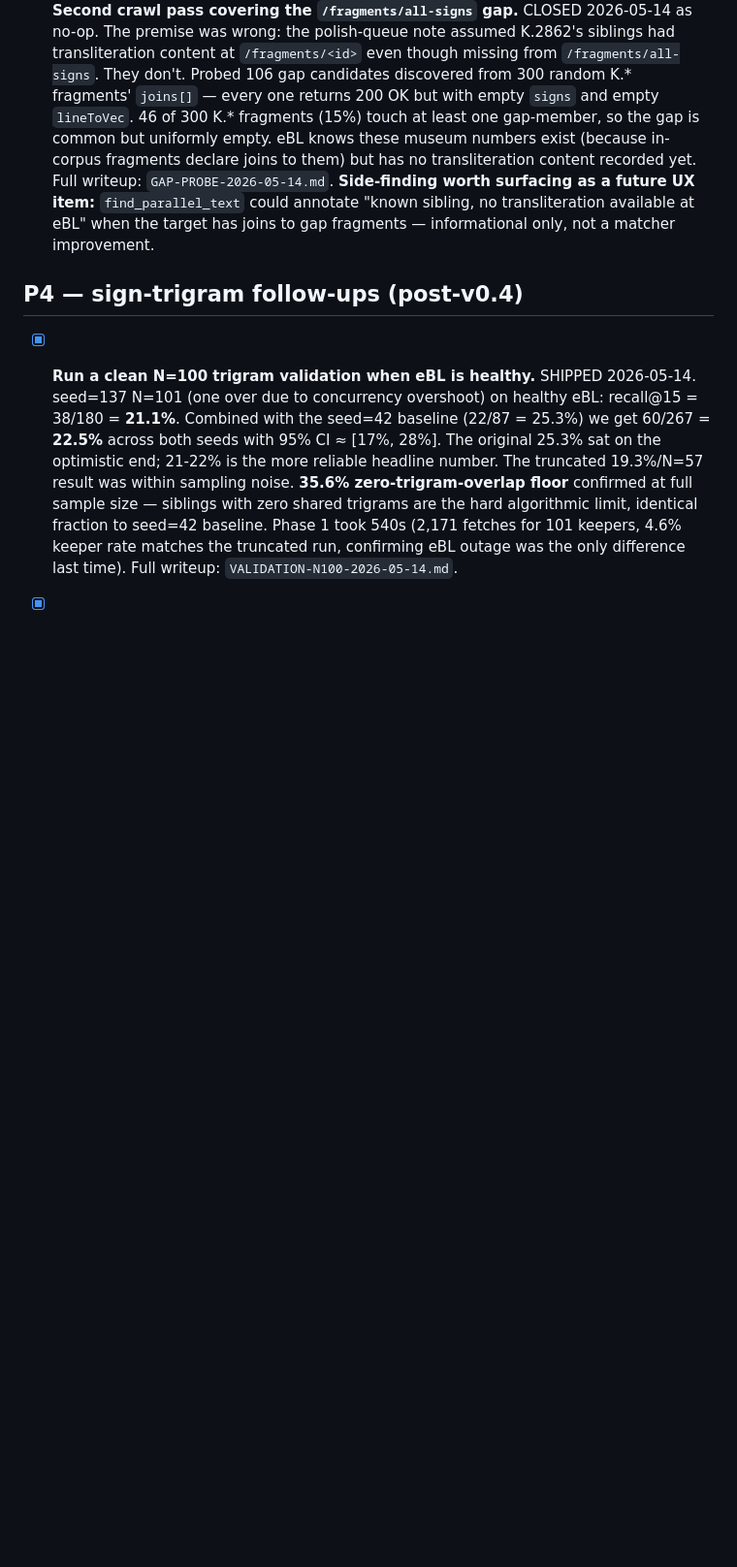
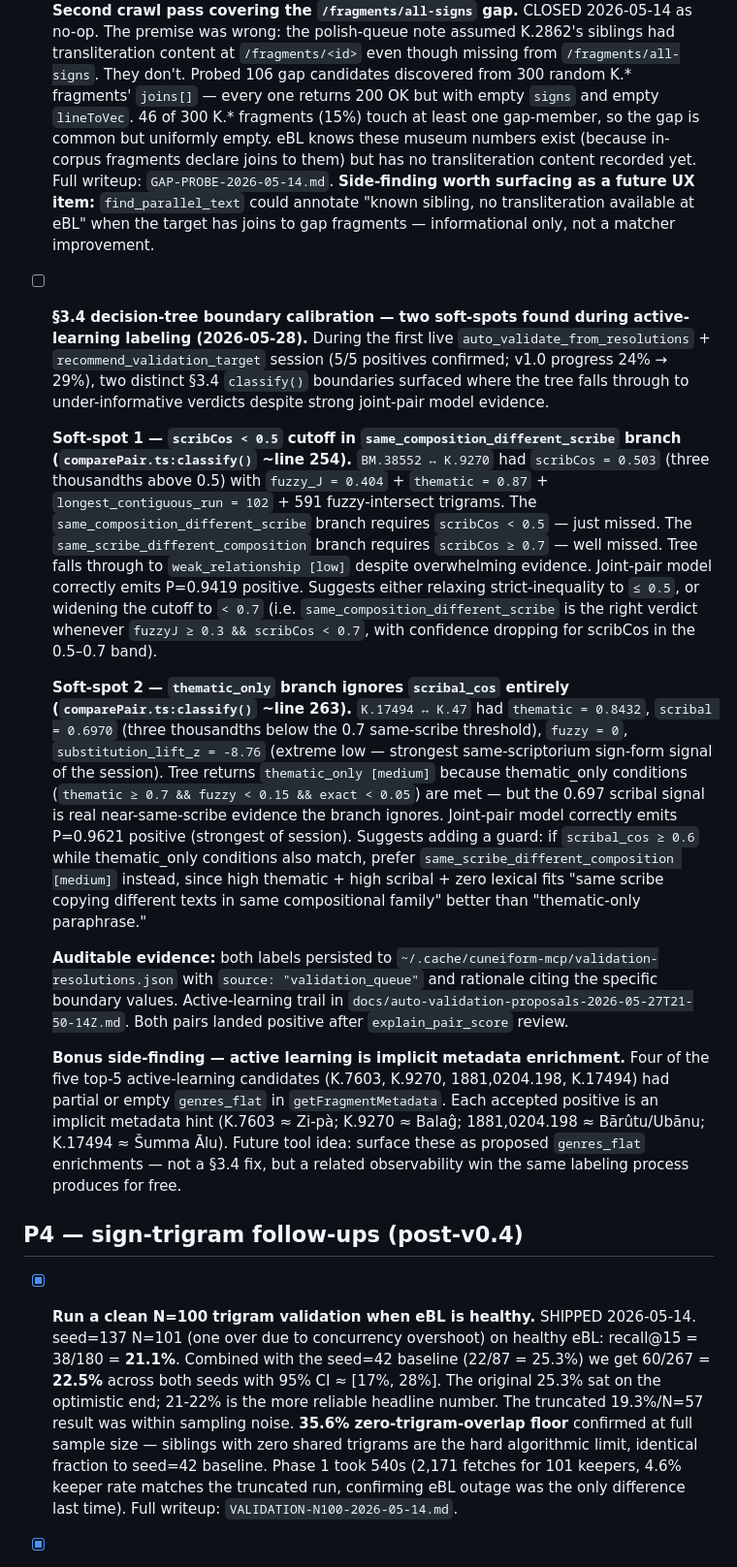
Before and after one commit to Hugegreencandle/cuneiform-mcp, a Markdown page: POLISH-QUEUE.md, the part around the change. Shown at 97% size. Drawn GitHub-style; blank space fills up the shorter version.

Commit message:
docs: §3.4 decision-tree boundary calibration findings from 2026-05-28 active-learning session
Two distinct soft-spots surfaced during the first live invocation of
auto_validate_from_resolutions + recommend_validation_target, where
the §3.4 classify() decision tree falls through to under-informative
verdicts despite strong joint-pair model evidence:

1. scribCos < 0.5 cutoff in same_composition_different_scribe branch.
   Pair BM.38552 ↔ K.9270 (scribCos=0.503, 0.003 above) falls through
   to weak_relationship despite fuzzy_J=0.404 + thematic=0.87 +
   102-position contiguous run. Joint-pair correctly emits P=0.9419.

2. thematic_only branch ignores scribal_cos entirely.
   Pair K.17494 ↔ K.47 (thematic=0.8432 + scribal=0.6970 + zero lex)
   classified as thematic_only despite 0.697 scribal being real
   near-same-scribe signal. Joint-pair correctly emits P=0.9621.

Auditable: both labels persisted to validation-resolutions.json with
source=validation_queue and rationale citing boundary values.

Bonus side-finding: active learning is implicit metadata enrichment.
4 of 5 top-5 candidates had partial/empty genres_flat; each accepted
positive implicitly identifies the unenriched tablet's composition.

Polish-Queue entry under P3 — calibration question, not a bug. The
joint-pair model already handles both cases correctly; the question
is whether to tighten the §3.4 tree to match.

Co-Authored-By: Claude Opus 4.7 (1M context) <noreply@anthropic.com>

```diff
--- a/POLISH-QUEUE.md
+++ b/POLISH-QUEUE.md
@@ -36,6 +36,16 @@ Backlog of small fixes, refinements, and follow-up ideas for cuneiform-mcp. Pull
 
 - [x] **Second crawl pass covering the `/fragments/all-signs` gap.** CLOSED 2026-05-14 as no-op. The premise was wrong: the polish-queue note assumed K.2862's siblings had transliteration content at `/fragments/<id>` even though missing from `/fragments/all-signs`. They don't. Probed 106 gap candidates discovered from 300 random K.* fragments' `joins[]` — every one returns 200 OK but with empty `signs` and empty `lineToVec`. 46 of 300 K.* fragments (15%) touch at least one gap-member, so the gap is common but uniformly empty. eBL knows these museum numbers exist (because in-corpus fragments declare joins to them) but has no transliteration content recorded yet. Full writeup: `GAP-PROBE-2026-05-14.md`. **Side-finding worth surfacing as a future UX item:** `find_parallel_text` could annotate "known sibling, no transliteration available at eBL" when the target has joins to gap fragments — informational only, not a matcher improvement.
 
+- [ ] **§3.4 decision-tree boundary calibration — two soft-spots found during active-learning labeling (2026-05-28).** During the first live `auto_validate_from_resolutions` + `recommend_validation_target` session (5/5 positives confirmed; v1.0 progress 24% → 29%), two distinct §3.4 `classify()` boundaries surfaced where the tree falls through to under-informative verdicts despite strong joint-pair model evidence.
+
+  **Soft-spot 1 — `scribCos < 0.5` cutoff in `same_composition_different_scribe` branch (`comparePair.ts:classify()` ~line 254).** `BM.38552 ↔ K.9270` had `scribCos = 0.503` (three thousandths above 0.5) with `fuzzy_J = 0.404` + `thematic = 0.87` + `longest_contiguous_run = 102` + 591 fuzzy-intersect trigrams. The `same_composition_different_scribe` branch requires `scribCos < 0.5` — just missed. The `same_scribe_different_composition` branch requires `scribCos ≥ 0.7` — well missed. Tree falls through to `weak_relationship [low]` despite overwhelming evidence. Joint-pair model correctly emits P=0.9419 positive. Suggests either relaxing strict-inequality to `≤ 0.5`, or widening the cutoff to `< 0.7` (i.e. `same_composition_different_scribe` is the right verdict whenever `fuzzyJ ≥ 0.3 && scribCos < 0.7`, with confidence dropping for scribCos in the 0.5–0.7 band).
+
+  **Soft-spot 2 — `thematic_only` branch ignores `scribal_cos` entirely (`comparePair.ts:classify()` ~line 263).** `K.17494 ↔ K.47` had `thematic = 0.8432`, `scribal = 0.6970` (three thousandths below the 0.7 same-scribe threshold), `fuzzy = 0`, `substitution_lift_z = -8.76` (extreme low — strongest same-scriptorium sign-form signal of the session). Tree returns `thematic_only [medium]` because thematic_only conditions (`thematic ≥ 0.7 && fuzzy < 0.15 && exact < 0.05`) are met — but the 0.697 scribal signal is real near-same-scribe evidence the branch ignores. Joint-pair model correctly emits P=0.9621 positive (strongest of session). Suggests adding a guard: if `scribal_cos ≥ 0.6` while thematic_only conditions also match, prefer `same_scribe_different_composition [medium]` instead, since high thematic + high scribal + zero lexical fits "same scribe copying different texts in same compositional family" better than "thematic-only paraphrase."
+
+  **Auditable evidence:** both labels persisted to `~/.cache/cuneiform-mcp/validation-resolutions.json` with `source: "validation_queue"` and rationale citing the specific boundary values. Active-learning trail in `docs/auto-validation-proposals-2026-05-27T21-50-14Z.md`. Both pairs landed positive after `explain_pair_score` review.
+
+  **Bonus side-finding — active learning is implicit metadata enrichment.** Four of the five top-5 active-learning candidates (K.7603, K.9270, 1881,0204.198, K.17494) had partial or empty `genres_flat` in `getFragmentMetadata`. Each accepted positive is an implicit metadata hint (K.7603 ≈ Zi-pà; K.9270 ≈ Balaĝ; 1881,0204.198 ≈ Bārûtu/Ubānu; K.17494 ≈ Šumma Ālu). Future tool idea: surface these as proposed `genres_flat` enrichments — not a §3.4 fix, but a related observability win the same labeling process produces for free.
+
 ## P4 — sign-trigram follow-ups (post-v0.4)
 
 - [x] **Run a clean N=100 trigram validation when eBL is healthy.** SHIPPED 2026-05-14. seed=137 N=101 (one over due to concurrency overshoot) on healthy eBL: recall@15 = 38/180 = **21.1%**. Combined with the seed=42 baseline (22/87 = 25.3%) we get 60/267 = **22.5%** across both seeds with 95% CI ≈ [17%, 28%]. The original 25.3% sat on the optimistic end; 21-22% is the more reliable headline number. The truncated 19.3%/N=57 result was within sampling noise. **35.6% zero-trigram-overlap floor** confirmed at full sample size — siblings with zero shared trigrams are the hard algorithmic limit, identical fraction to seed=42 baseline. Phase 1 took 540s (2,171 fetches for 101 keepers, 4.6% keeper rate matches the truncated run, confirming eBL outage was the only difference last time). Full writeup: `VALIDATION-N100-2026-05-14.md`.
```
